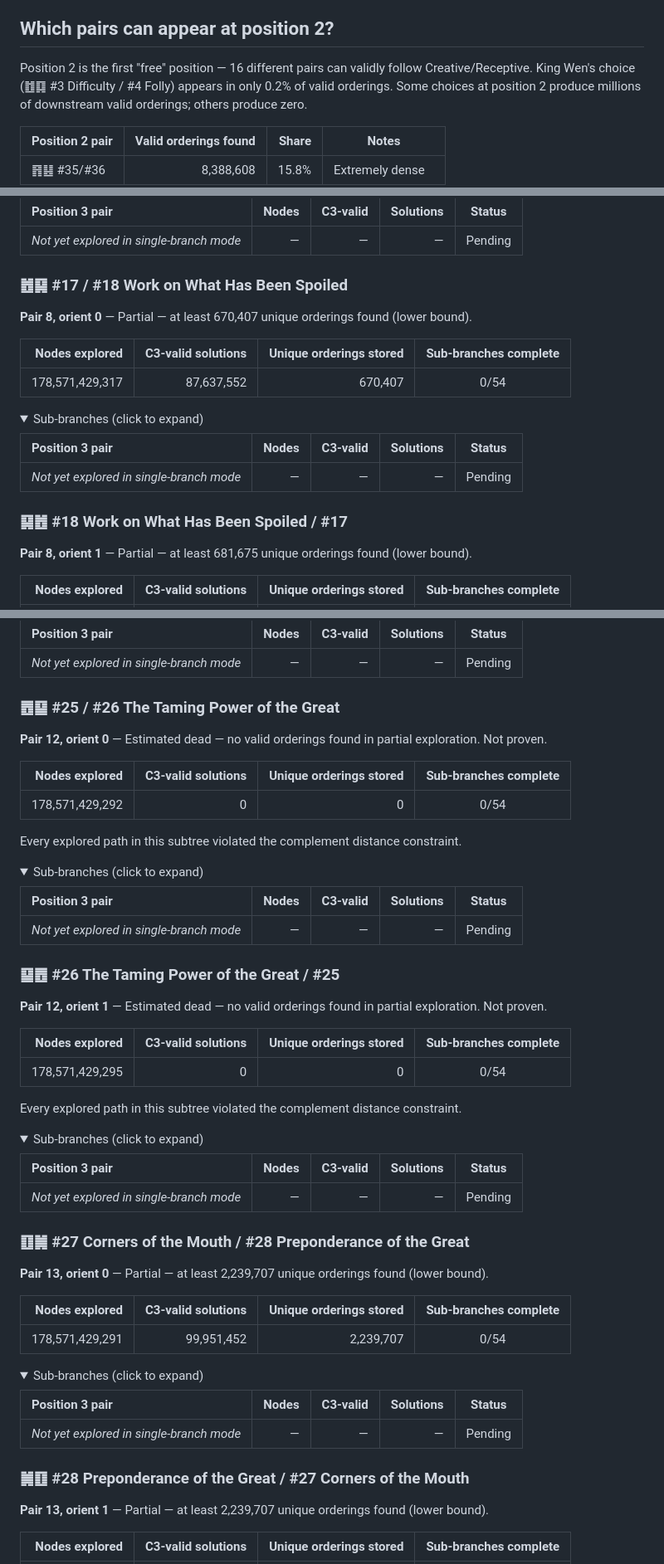
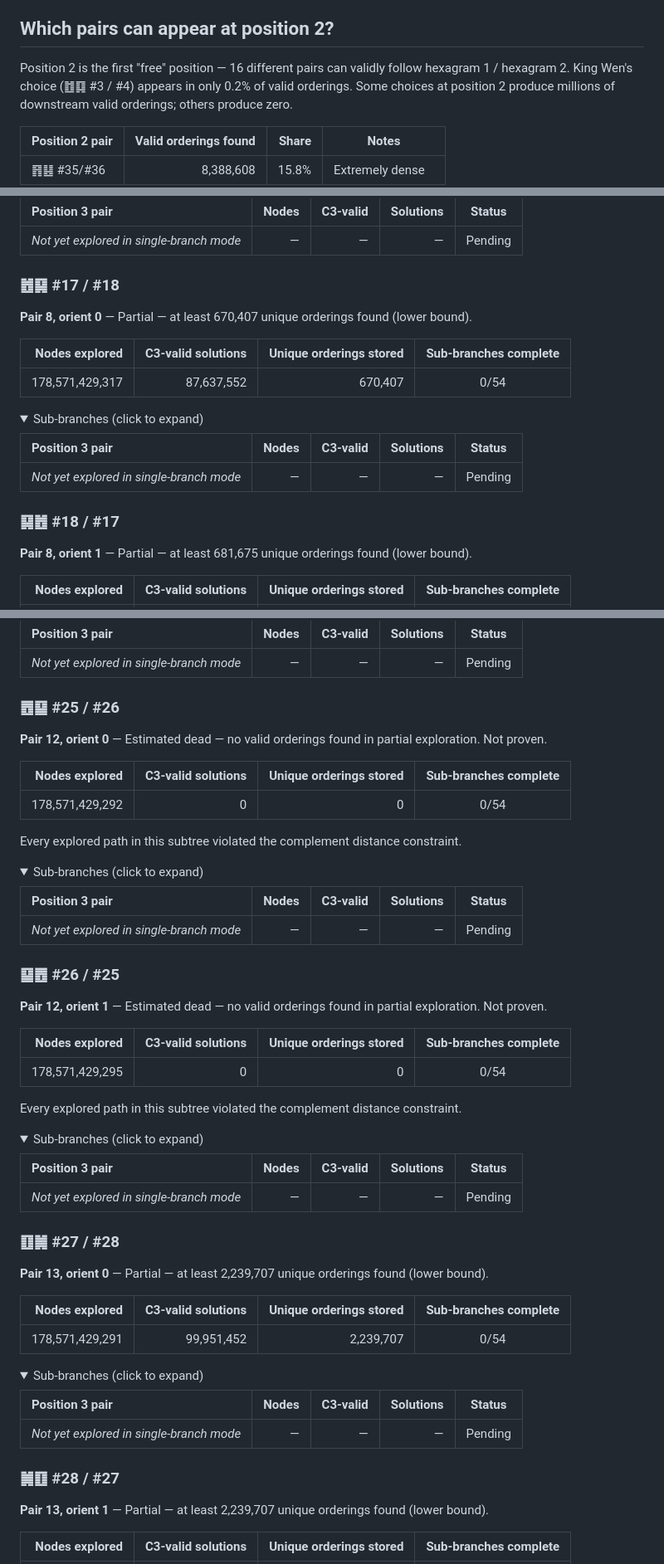
Before and after one commit to petersm3/roae, a Markdown page: enumeration/LEADERBOARD.md, 3 parts joined by grey strips. Shown at 83% size. GitHub-like rendering; folded sections open.

Commit message:
LEADERBOARD.md: strip the variant titles from 61 headings and one prose line
Codex N11 finding 1, the last of it. Headings read "### ䷐䷑ #17 / #18 Work on
What Has Been Spoiled" -- glyph pair, numbers, and a VARIANT title my 64-name
list never contained: Work on What Has Been Spoiled, The Taming Power of the
Great, Corners of the Mouth, Preponderance of the Great, Preponderance of the
Small, The Power of the Great. The glyphs and numbers already identify both
hexagrams. Anchored to ^### so nothing in prose was touched, then the one prose
site at line 118 done by hand.

61 headings rewritten and the full suite is UNCHANGED at rc=0, 2 FAIL lines.
That is the check that mattered: I had earlier blamed a 113 -> 304 blowup on
headings and anchors, and measured then that zero anchors in the corpus
reference a hexagram-name slug. Rewriting 61 of them breaking nothing confirms
that measurement rather than the guess.

The gate now reports WILHELM_NAMES=CLEAR across every tracked file.

```diff
--- a/enumeration/LEADERBOARD.md
+++ b/enumeration/LEADERBOARD.md
@@ -115,7 +115,7 @@ Most valid orderings look **nothing like** King Wen. King Wen is not
 ## Which pairs can appear at position 2?
 
 Position 2 is the first "free" position — 16 different pairs can validly follow
-Creative/Receptive. King Wen's choice (䷂䷃ #3 Difficulty / #4 Folly) appears in only
+hexagram 1 / hexagram 2. King Wen's choice (䷂䷃ #3 / #4) appears in only
 0.2% of valid orderings. Some choices at position 2 produce millions of downstream
 valid orderings; others produce zero.
 
@@ -482,7 +482,7 @@ This is the subtree containing the actual historical King Wen sequence.
 </details>
 
 <a id="branch-8-0"></a>
-### ䷐䷑ #17 / #18 Work on What Has Been Spoiled
+### ䷐䷑ #17 / #18
 
 **Pair 8, orient 0** — Partial — at least 670,407 unique orderings found (lower bound).
 
@@ -499,7 +499,7 @@ This is the subtree containing the actual historical King Wen sequence.
 </details>
 
 <a id="branch-8-1"></a>
-### ䷑䷐ #18 Work on What Has Been Spoiled / #17
+### ䷑䷐ #18 / #17
 
 **Pair 8, orient 1** — Partial — at least 681,675 unique orderings found (lower bound).
 
@@ -630,7 +630,7 @@ Every explored path in this subtree violated the complement distance constraint.
 </details>
 
 <a id="branch-12-0"></a>
-### ䷘䷙ #25 / #26 The Taming Power of the Great
+### ䷘䷙ #25 / #26
 
 **Pair 12, orient 0** — Estimated dead — no valid orderings found in partial exploration. Not proven.
 
@@ -649,7 +649,7 @@ Every explored path in this subtree violated the complement distance constraint.
 </details>
 
 <a id="branch-12-1"></a>
-### ䷙䷘ #26 The Taming Power of the Great / #25
+### ䷙䷘ #26 / #25
 
 **Pair 12, orient 1** — Estimated dead — no valid orderings found in partial exploration. Not proven.
 
@@ -668,7 +668,7 @@ Every explored path in this subtree violated the complement distance constraint.
 </details>
 
 <a id="branch-13-0"></a>
-### ䷚䷛ #27 Corners of the Mouth / #28 Preponderance of the Great
+### ䷚䷛ #27 / #28
 
 **Pair 13, orient 0** — Partial — at least 2,239,707 unique orderings found (lower bound).
 
@@ -685,7 +685,7 @@ Every explored path in this subtree violated the complement distance constraint.
 </details>
 
 <a id="branch-13-1"></a>
-### ䷛䷚ #28 Preponderance of the Great / #27 Corners of the Mouth
+### ䷛䷚ #28 / #27
 
 **Pair 13, orient 1** — Partial — at least 2,239,707 unique orderings found (lower bound).
 
```
Also changed, not shown: other parts of enumeration/LEADERBOARD.md (+4 -4 lines).
